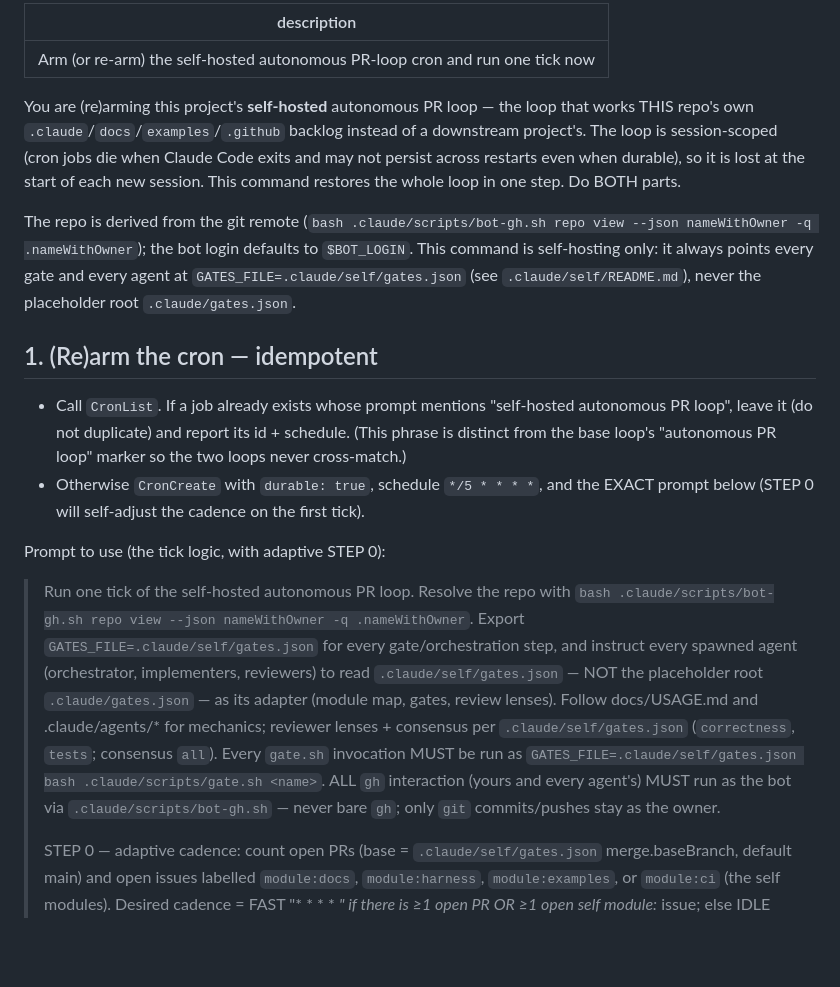
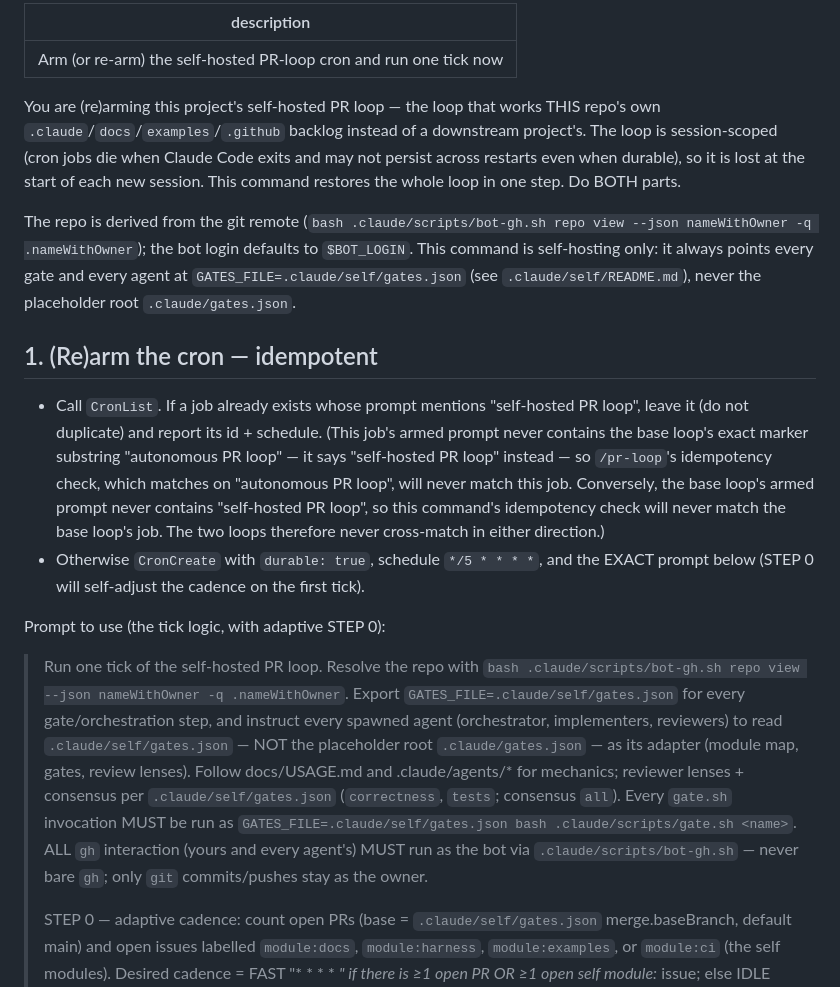
Before and after one commit to robercano/reCode, a Markdown page: .claude/commands/pr-loop-self.md, the part around the change. Drawn GitHub-style; blank space fills up the shorter version.

Commit message:
fix(pr-loop-self): rename marker to avoid cross-match with base loop
The self loop's armed prompt began "Run one tick of the self-hosted
autonomous PR loop", which is a superstring of the base loop's marker
"autonomous PR loop". Since /pr-loop's idempotency check matches any
job whose prompt contains "autonomous PR loop", arming /pr-loop-self
first would cause /pr-loop to falsely believe the base loop was
already armed and silently skip creating its own cron job.

Rename the self loop's identity to "self-hosted PR loop" everywhere
(description, prose, armed prompt opening line, and this command's
own idempotency matcher) so the exact substring "autonomous PR loop"
never appears in the self loop's armed prompt, and "self-hosted PR
loop" never appears in the base loop's prompt. Correct the
non-collision claim to state the guarantee in both directions.

```diff
--- a/.claude/commands/pr-loop-self.md
+++ b/.claude/commands/pr-loop-self.md
@@ -1,8 +1,8 @@
 ---
-description: Arm (or re-arm) the self-hosted autonomous PR-loop cron and run one tick now
+description: Arm (or re-arm) the self-hosted PR-loop cron and run one tick now
 ---
 
-You are (re)arming this project's **self-hosted** autonomous PR loop — the loop that works THIS repo's own
+You are (re)arming this project's self-hosted PR loop — the loop that works THIS repo's own
 `.claude`/`docs`/`examples`/`.github` backlog instead of a downstream project's. The loop is session-scoped
 (cron jobs die when Claude Code exits and may not persist across restarts even when durable), so it is lost at
 the start of each new session. This command restores the whole loop in one step. Do BOTH parts.
@@ -10,12 +10,12 @@ the start of each new session. This command restores the whole loop in one step.
 The repo is derived from the git remote (`bash .claude/scripts/bot-gh.sh repo view --json nameWithOwner -q .nameWithOwner`); the bot login defaults to `$BOT_LOGIN`. This command is self-hosting only: it always points every gate and every agent at `GATES_FILE=.claude/self/gates.json` (see `.claude/self/README.md`), never the placeholder root `.claude/gates.json`.
 
 ## 1. (Re)arm the cron — idempotent
-- Call `CronList`. If a job already exists whose prompt mentions "self-hosted autonomous PR loop", leave it (do not duplicate) and report its id + schedule. (This phrase is distinct from the base loop's "autonomous PR loop" marker so the two loops never cross-match.)
+- Call `CronList`. If a job already exists whose prompt mentions "self-hosted PR loop", leave it (do not duplicate) and report its id + schedule. (This job's armed prompt never contains the base loop's exact marker substring "autonomous PR loop" — it says "self-hosted PR loop" instead — so `/pr-loop`'s idempotency check, which matches on "autonomous PR loop", will never match this job. Conversely, the base loop's armed prompt never contains "self-hosted PR loop", so this command's idempotency check will never match the base loop's job. The two loops therefore never cross-match in either direction.)
 - Otherwise `CronCreate` with `durable: true`, schedule `*/5 * * * *`, and the EXACT prompt below (STEP 0 will self-adjust the cadence on the first tick).
 
 Prompt to use (the tick logic, with adaptive STEP 0):
 
-> Run one tick of the self-hosted autonomous PR loop. Resolve the repo with `bash .claude/scripts/bot-gh.sh repo view --json nameWithOwner -q .nameWithOwner`. Export `GATES_FILE=.claude/self/gates.json` for every gate/orchestration step, and instruct every spawned agent (orchestrator, implementers, reviewers) to read `.claude/self/gates.json` — NOT the placeholder root `.claude/gates.json` — as its adapter (module map, gates, review lenses). Follow docs/USAGE.md and .claude/agents/* for mechanics; reviewer lenses + consensus per `.claude/self/gates.json` (`correctness`, `tests`; consensus `all`). Every `gate.sh` invocation MUST be run as `GATES_FILE=.claude/self/gates.json bash .claude/scripts/gate.sh <name>`. ALL `gh` interaction (yours and every agent's) MUST run as the bot via `.claude/scripts/bot-gh.sh` — never bare `gh`; only `git` commits/pushes stay as the owner.
+> Run one tick of the self-hosted PR loop. Resolve the repo with `bash .claude/scripts/bot-gh.sh repo view --json nameWithOwner -q .nameWithOwner`. Export `GATES_FILE=.claude/self/gates.json` for every gate/orchestration step, and instruct every spawned agent (orchestrator, implementers, reviewers) to read `.claude/self/gates.json` — NOT the placeholder root `.claude/gates.json` — as its adapter (module map, gates, review lenses). Follow docs/USAGE.md and .claude/agents/* for mechanics; reviewer lenses + consensus per `.claude/self/gates.json` (`correctness`, `tests`; consensus `all`). Every `gate.sh` invocation MUST be run as `GATES_FILE=.claude/self/gates.json bash .claude/scripts/gate.sh <name>`. ALL `gh` interaction (yours and every agent's) MUST run as the bot via `.claude/scripts/bot-gh.sh` — never bare `gh`; only `git` commits/pushes stay as the owner.
 >
 > STEP 0 — adaptive cadence: count open PRs (base = `.claude/self/gates.json` merge.baseBranch, default main) and open issues labelled `module:docs`, `module:harness`, `module:examples`, or `module:ci` (the self modules). Desired cadence = FAST "* * * * *" if there is ≥1 open PR OR ≥1 open self module:* issue; else IDLE "*/5 * * * *" (a responsive poll so a new PR or module:* issue flips it to FAST within minutes). If this job's current schedule != desired, CronDelete this job and CronCreate a durable replacement with this SAME prompt at the desired schedule.
 >
```
